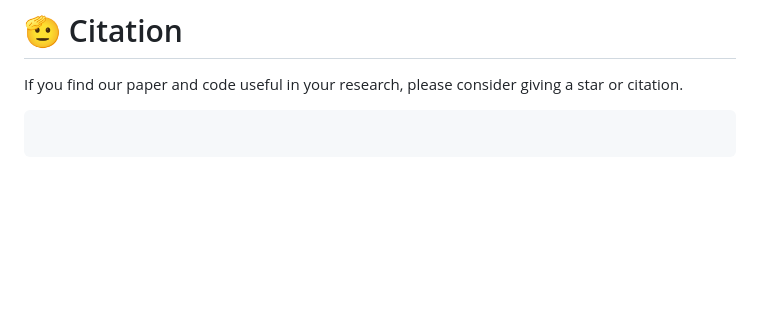
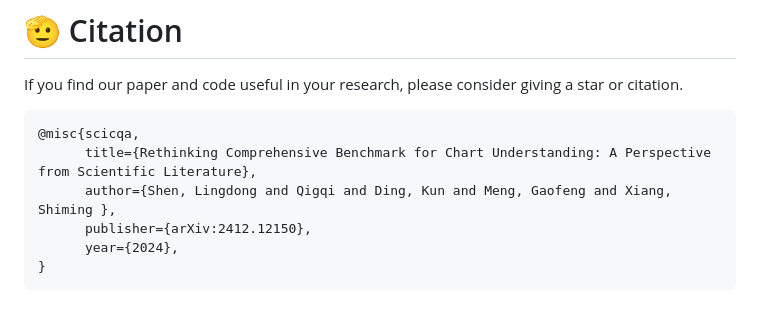
Before and after one commit to lydonShen/SCI-CQA, a Markdown page: README.md, the part around the change. Drawn GitHub-style; blank space fills up the shorter version.

````diff
--- a/README.md
+++ b/README.md
@@ -101,5 +101,10 @@ SCI-CQA is inspired by previous excellent works, and we are standing on the shou
 If you find our paper and code useful in your research, please consider giving a star or citation.
 
 ```BibTeX
-
+@misc{scicqa,
+      title={Rethinking Comprehensive Benchmark for Chart Understanding: A Perspective from Scientific Literature},
+      author={Shen, Lingdong and Qigqi and Ding, Kun and Meng, Gaofeng and Xiang, Shiming },
+      publisher={arXiv:2412.12150},
+      year={2024},
+}
 ```
````
